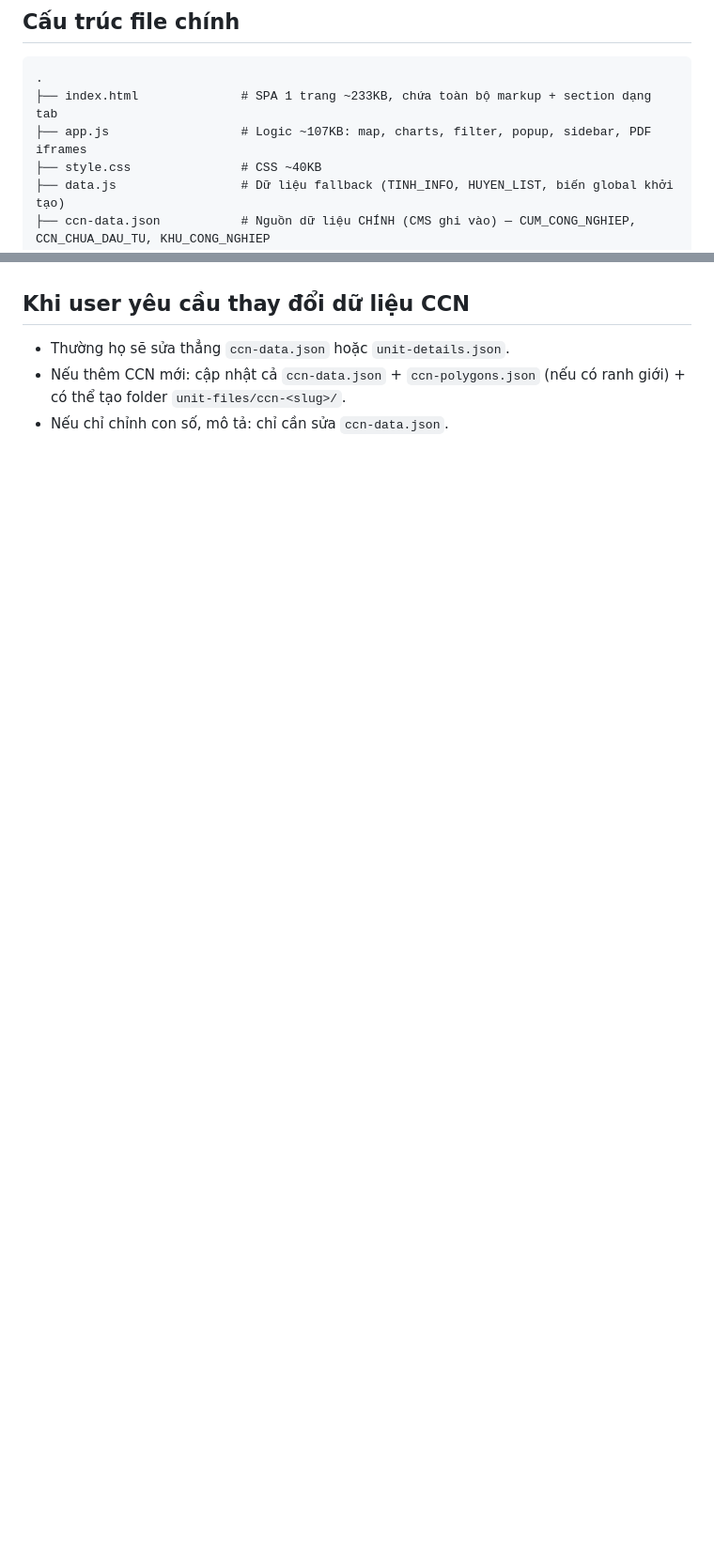
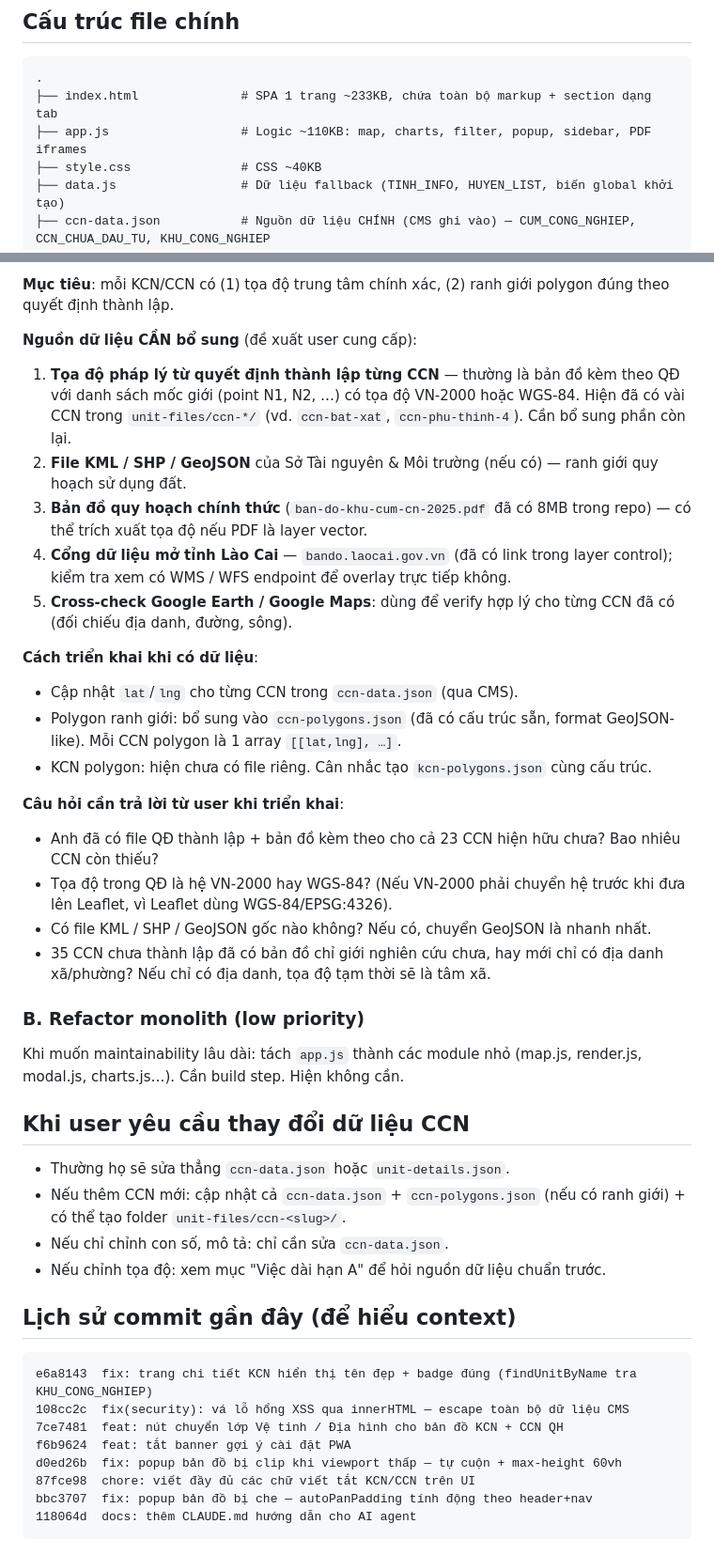
Before and after one commit to Trangsct/ccn-laocai, a Markdown page: CLAUDE.md, 2 parts joined by grey strips. Shown at 94% size. GitHub-like rendering; blank space fills up the shorter version.

````diff
--- a/CLAUDE.md
+++ b/CLAUDE.md
@@ -19,7 +19,7 @@ Người sở hữu / vận hành: **trangsct@gmail.com** (giao tiếp bằng ti
 ```
 .
 ├── index.html              # SPA 1 trang ~233KB, chứa toàn bộ markup + section dạng tab
-├── app.js                  # Logic ~107KB: map, charts, filter, popup, sidebar, PDF iframes
+├── app.js                  # Logic ~110KB: map, charts, filter, popup, sidebar, PDF iframes
 ├── style.css               # CSS ~40KB
 ├── data.js                 # Dữ liệu fallback (TINH_INFO, HUYEN_LIST, biến global khởi tạo)
 ├── ccn-data.json           # Nguồn dữ liệu CHÍNH (CMS ghi vào) — CUM_CONG_NGHIEP, CCN_CHUA_DAU_TU, KHU_CONG_NGHIEP
@@ -70,6 +100,43 @@ Người sở hữu / vận hành: **trangsct@gmail.com** (giao tiếp bằng ti
+**Mục tiêu**: mỗi KCN/CCN có (1) tọa độ trung tâm chính xác, (2) ranh giới polygon đúng theo quyết định thành lập.
+
+**Nguồn dữ liệu CẦN bổ sung** (đề xuất user cung cấp):
+
+1. **Tọa độ pháp lý từ quyết định thành lập từng CCN** — thường là bản đồ kèm theo QĐ với danh sách mốc giới (point N1, N2, …) có tọa độ VN-2000 hoặc WGS-84. Hiện đã có vài CCN trong `unit-files/ccn-*/` (vd. `ccn-bat-xat`, `ccn-phu-thinh-4`). Cần bổ sung phần còn lại.
+2. **File KML / SHP / GeoJSON** của Sở Tài nguyên & Môi trường (nếu có) — ranh giới quy hoạch sử dụng đất.
+3. **Bản đồ quy hoạch chính thức** (`ban-do-khu-cum-cn-2025.pdf` đã có 8MB trong repo) — có thể trích xuất tọa độ nếu PDF là layer vector.
+4. **Cổng dữ liệu mở tỉnh Lào Cai** — `bando.laocai.gov.vn` (đã có link trong layer control); kiểm tra xem có WMS / WFS endpoint để overlay trực tiếp không.
+5. **Cross-check Google Earth / Google Maps**: dùng để verify hợp lý cho từng CCN đã có (đối chiếu địa danh, đường, sông).
+
+**Cách triển khai khi có dữ liệu**:
+- Cập nhật `lat`/`lng` cho từng CCN trong `ccn-data.json` (qua CMS).
+- Polygon ranh giới: bổ sung vào `ccn-polygons.json` (đã có cấu trúc sẵn, format GeoJSON-like). Mỗi CCN polygon là 1 array `[[lat,lng], …]`.
+- KCN polygon: hiện chưa có file riêng. Cân nhắc tạo `kcn-polygons.json` cùng cấu trúc.
+
+**Câu hỏi cần trả lời từ user khi triển khai**:
+- Anh đã có file QĐ thành lập + bản đồ kèm theo cho cả 23 CCN hiện hữu chưa? Bao nhiêu CCN còn thiếu?
+- Tọa độ trong QĐ là hệ VN-2000 hay WGS-84? (Nếu VN-2000 phải chuyển hệ trước khi đưa lên Leaflet, vì Leaflet dùng WGS-84/EPSG:4326).
+- Có file KML / SHP / GeoJSON gốc nào không? Nếu có, chuyển GeoJSON là nhanh nhất.
+- 35 CCN chưa thành lập đã có bản đồ chỉ giới nghiên cứu chưa, hay mới chỉ có địa danh xã/phường? Nếu chỉ có địa danh, tọa độ tạm thời sẽ là tâm xã.
+
+### B. Refactor monolith (low priority)
+Khi muốn maintainability lâu dài: tách `app.js` thành các module nhỏ (map.js, render.js, modal.js, charts.js…). Cần build step. Hiện không cần.
 
 ## Khi user yêu cầu thay đổi dữ liệu CCN
 
 - Thường họ sẽ sửa thẳng `ccn-data.json` hoặc `unit-details.json`.
 - Nếu thêm CCN mới: cập nhật cả `ccn-data.json` + `ccn-polygons.json` (nếu có ranh giới) + có thể tạo folder `unit-files/ccn-<slug>/`.
 - Nếu chỉ chỉnh con số, mô tả: chỉ cần sửa `ccn-data.json`.
+- Nếu chỉnh tọa độ: xem mục "Việc dài hạn A" để hỏi nguồn dữ liệu chuẩn trước.
+
+## Lịch sử commit gần đây (để hiểu context)
+
+```
+e6a8143  fix: trang chi tiết KCN hiển thị tên đẹp + badge đúng (findUnitByName tra KHU_CONG_NGHIEP)
+108cc2c  fix(security): vá lỗ hổng XSS qua innerHTML — escape toàn bộ dữ liệu CMS
+7ce7481  feat: nút chuyển lớp Vệ tinh / Địa hình cho bản đồ KCN + CCN QH
+f6b9624  feat: tắt banner gợi ý cài đặt PWA
+d0ed26b  fix: popup bản đồ bị clip khi viewport thấp — tự cuộn + max-height 60vh
+87fce98  chore: viết đầy đủ các chữ viết tắt KCN/CCN trên UI
+bbc3707  fix: popup bản đồ bị che — autoPanPadding tính động theo header+nav
+118064d  docs: thêm CLAUDE.md hướng dẫn cho AI agent
+```
````
Also changed, not shown: other parts of CLAUDE.md (+39 -9 lines).
